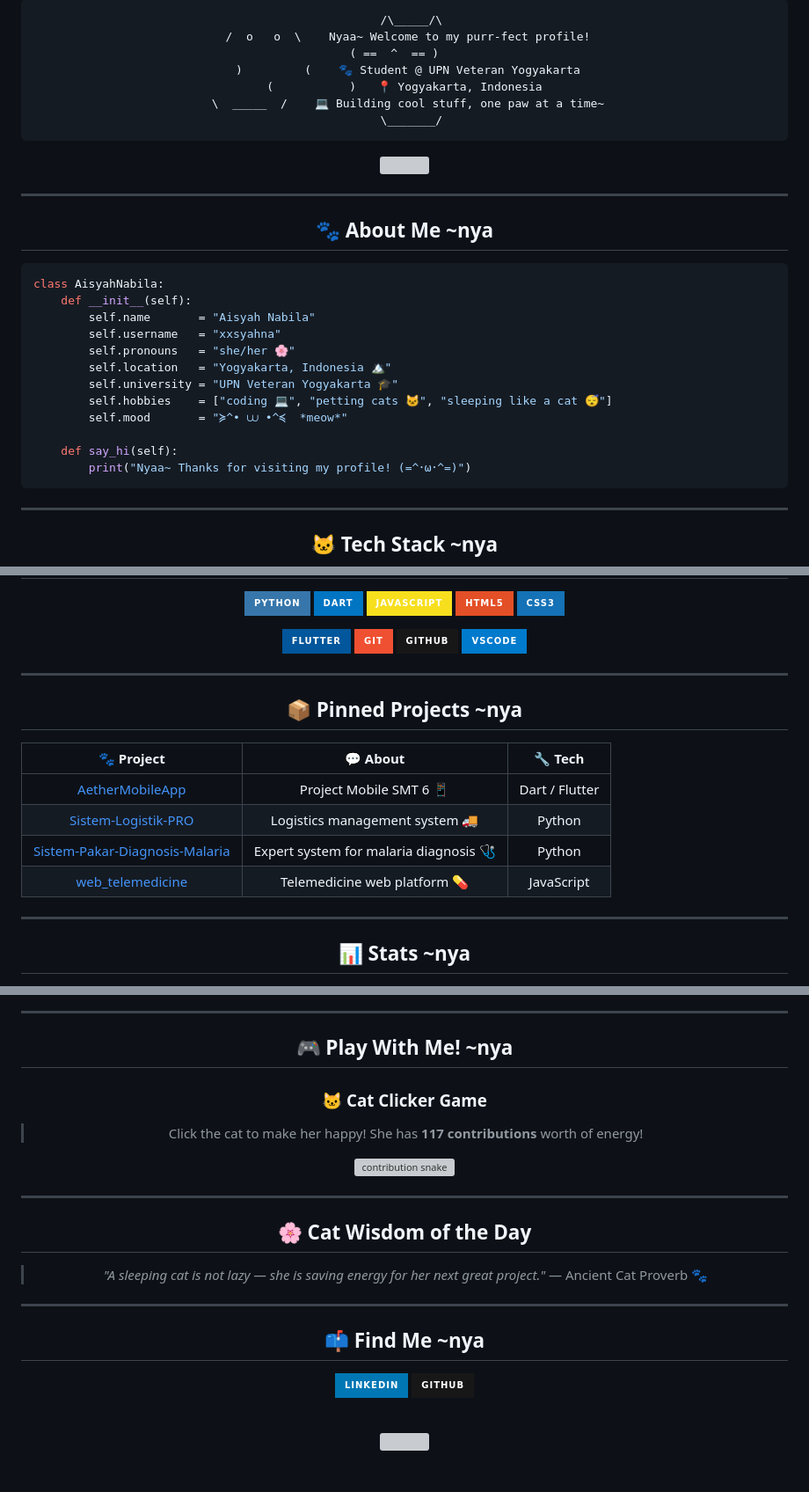
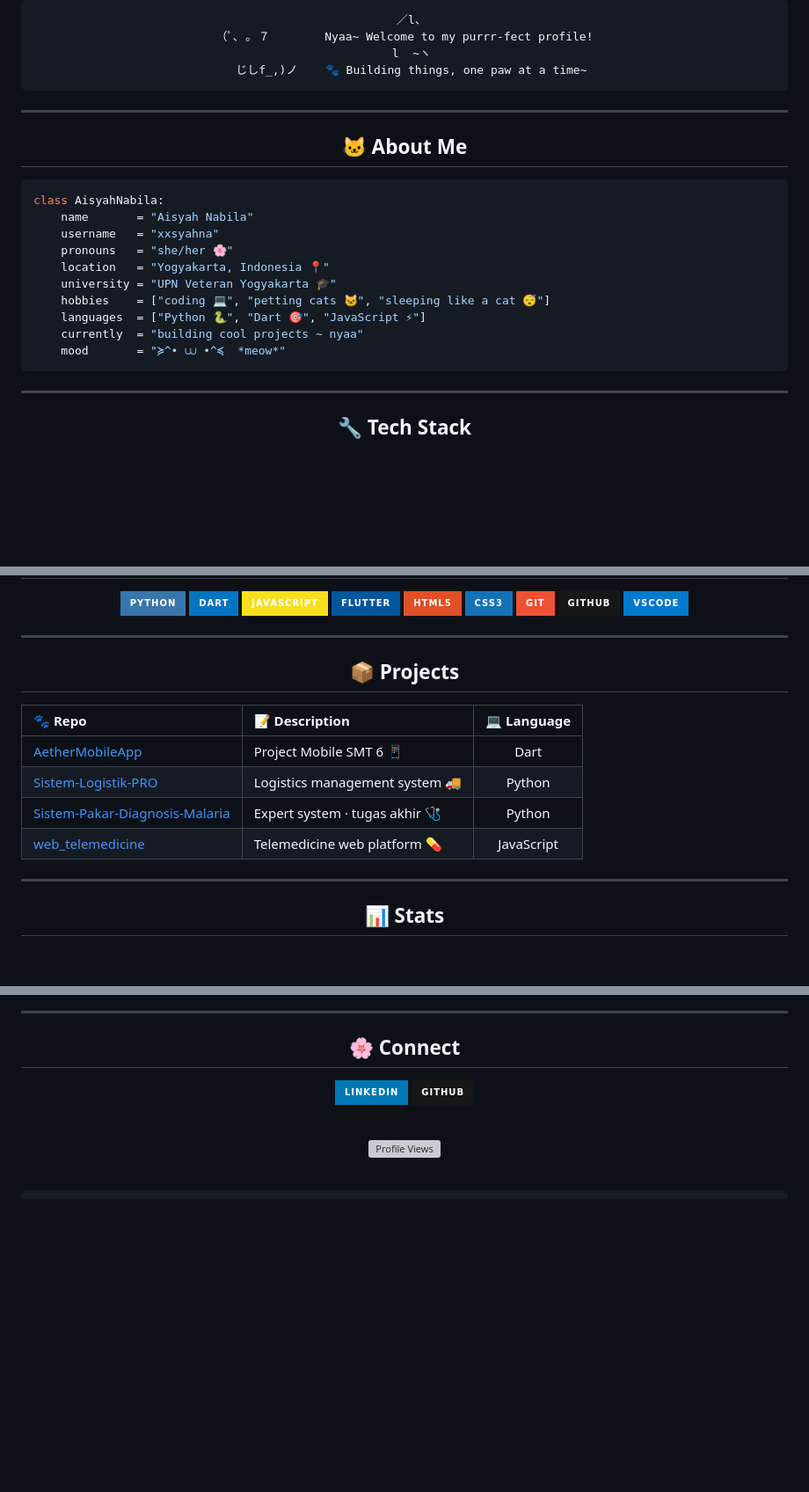
Before and after one commit to xxsyahna/xxsyahna, a Markdown page: README.md, 3 parts joined by grey strips. Shown at 88% size. GitHub-like rendering; badges without logos; blank space fills up the shorter version; grey boxes are pictures that could not be loaded.

````diff
--- a/README.md
+++ b/README.md
@@ -9,9 +9,6 @@
 ```
-  /\_____/\
- /  o   o  \    Nyaa~ Welcome to my purr-fect profile!
-( ==  ^  == )
- )         (    🐾 Student @ UPN Veteran Yogyakarta
-(           )   📍 Yogyakarta, Indonesia
- \  _____  /    💻 Building cool stuff, one paw at a time~
-  \_______/
+  ／l、
+（ﾟ､ ｡ ７        Nyaa~ Welcome to my purrr-fect profile!
+  l  ~ヽ
+  じしf_,)ノ    🐾 Building things, one paw at a time~
 ```
@@ -24,28 +19,26 @@
 
 <div align="center">
 
-## 🐾 About Me ~nya
+## 🐱 About Me
 
 </div>
 
 ```python
 class AisyahNabila:
-    def __init__(self):
-        self.name       = "Aisyah Nabila"
-        self.username   = "xxsyahna"
-        self.pronouns   = "she/her 🌸"
-        self.location   = "Yogyakarta, Indonesia 🏔️"
-        self.university = "UPN Veteran Yogyakarta 🎓"
-        self.hobbies    = ["coding 💻", "petting cats 🐱", "sleeping like a cat 😴"]
-        self.mood       = "≽^• ⩊ •^≼  *meow*"
-
-    def say_hi(self):
-        print("Nyaa~ Thanks for visiting my profile! (=^･ω･^=)")
+    name       = "Aisyah Nabila"
+    username   = "xxsyahna"
+    pronouns   = "she/her 🌸"
+    location   = "Yogyakarta, Indonesia 📍"
+    university = "UPN Veteran Yogyakarta 🎓"
+    hobbies    = ["coding 💻", "petting cats 🐱", "sleeping like a cat 😴"]
+    languages  = ["Python 🐍", "Dart 🎯", "JavaScript ⚡"]
+    currently  = "building cool projects ~ nyaa"
+    mood       = "≽^• ⩊ •^≼  *meow*"
 ```
 
 ---
 
 <div align="center">
 
-## 🐱 Tech Stack ~nya
+## 🔧 Tech Stack
 
@@ -57,11 +45,9 @@ class AisyahNabila:
 ![Python](https://img.shields.io/badge/Python-3776AB?style=for-the-badge&logo=python&logoColor=FFD43B)
 ![Dart](https://img.shields.io/badge/Dart-0175C2?style=for-the-badge&logo=dart&logoColor=white)
 ![JavaScript](https://img.shields.io/badge/JavaScript-F7DF1E?style=for-the-badge&logo=javascript&logoColor=black)
+![Flutter](https://img.shields.io/badge/Flutter-02569B?style=for-the-badge&logo=flutter&logoColor=white)
 ![HTML5](https://img.shields.io/badge/HTML5-E34F26?style=for-the-badge&logo=html5&logoColor=white)
 ![CSS3](https://img.shields.io/badge/CSS3-1572B6?style=for-the-badge&logo=css3&logoColor=white)
-
-<!-- Frameworks & Tools -->
-![Flutter](https://img.shields.io/badge/Flutter-02569B?style=for-the-badge&logo=flutter&logoColor=white)
 ![Git](https://img.shields.io/badge/Git-F05032?style=for-the-badge&logo=git&logoColor=white)
 ![GitHub](https://img.shields.io/badge/GitHub-181717?style=for-the-badge&logo=github&logoColor=white)
 ![VSCode](https://img.shields.io/badge/VSCode-007ACC?style=for-the-badge&logo=visual-studio-code&logoColor=white)
@@ -72,20 +58,20 @@ class AisyahNabila:
 
 <div align="center">
 
-## 📦 Pinned Projects ~nya
+## 📦 Projects
 
 </div>
 
-| 🐾 Project | 💬 About | 🔧 Tech |
-|:---:|:---:|:---:|
-| [AetherMobileApp](https://github.com/xxsyahna/AetherMobileApp) | Project Mobile SMT 6 📱 | Dart / Flutter |
+| 🐾 Repo | 📝 Description | 💻 Language |
+|:---|:---|:---:|
+| [AetherMobileApp](https://github.com/xxsyahna/AetherMobileApp) | Project Mobile SMT 6 📱 | Dart |
 | [Sistem-Logistik-PRO](https://github.com/xxsyahna/Sistem-Logistik-PRO) | Logistics management system 🚚 | Python |
-| [Sistem-Pakar-Diagnosis-Malaria](https://github.com/xxsyahna/Sistem-Pakar-Diagnosis-Malaria) | Expert system for malaria diagnosis 🩺 | Python |
+| [Sistem-Pakar-Diagnosis-Malaria](https://github.com/xxsyahna/Sistem-Pakar-Diagnosis-Malaria) | Expert system · tugas akhir 🩺 | Python |
 | [web_telemedicine](https://github.com/xxsyahna/web_telemedicine) | Telemedicine web platform 💊 | JavaScript |
 
 ---
 
 <div align="center">
 
-## 📊 Stats ~nya
+## 📊 Stats
 
@@ -102,38 +94,12 @@ class AisyahNabila:
 
 <div align="center">
 
-## 🎮 Play With Me! ~nya
-
-### 🐱 Cat Clicker Game
-
-> Click the cat to make her happy! She has **117 contributions** worth of energy!
-
-<!-- Snake animation for contributions -->
-<img src="https://raw.githubusercontent.com/platane/snk/output/github-contribution-grid-snake-dark.svg" alt="contribution snake" />
-
-</div>
-
----
-
-<div align="center">
-
-## 🌸 Cat Wisdom of the Day
-
-> *"A sleeping cat is not lazy — she is saving energy for her next great project."*
-> — Ancient Cat Proverb 🐾
-
-</div>
-
----
-
-<div align="center">
-
-## 📫 Find Me ~nya
+## 🌸 Connect
 
 [![LinkedIn](https://img.shields.io/badge/LinkedIn-0077B5?style=for-the-badge&logo=linkedin&logoColor=white)](https://linkedin.com/in/aisyah-nabila-nur-affifah)
 [![GitHub](https://img.shields.io/badge/GitHub-181717?style=for-the-badge&logo=github&logoColor=white)](https://github.com/xxsyahna)
 
 <br/>
 
-<img src="https://komarev.com/ghpvc/?username=xxsyahna&label=Profile+Views&color=FF9ECD&style=flat-square" />
+![Profile Views](https://komarev.com/ghpvc/?username=xxsyahna&label=Profile+Views&color=FF9ECD&style=flat-square)
 
````
Also changed, not shown: other parts of README.md (+17 -18 lines).
